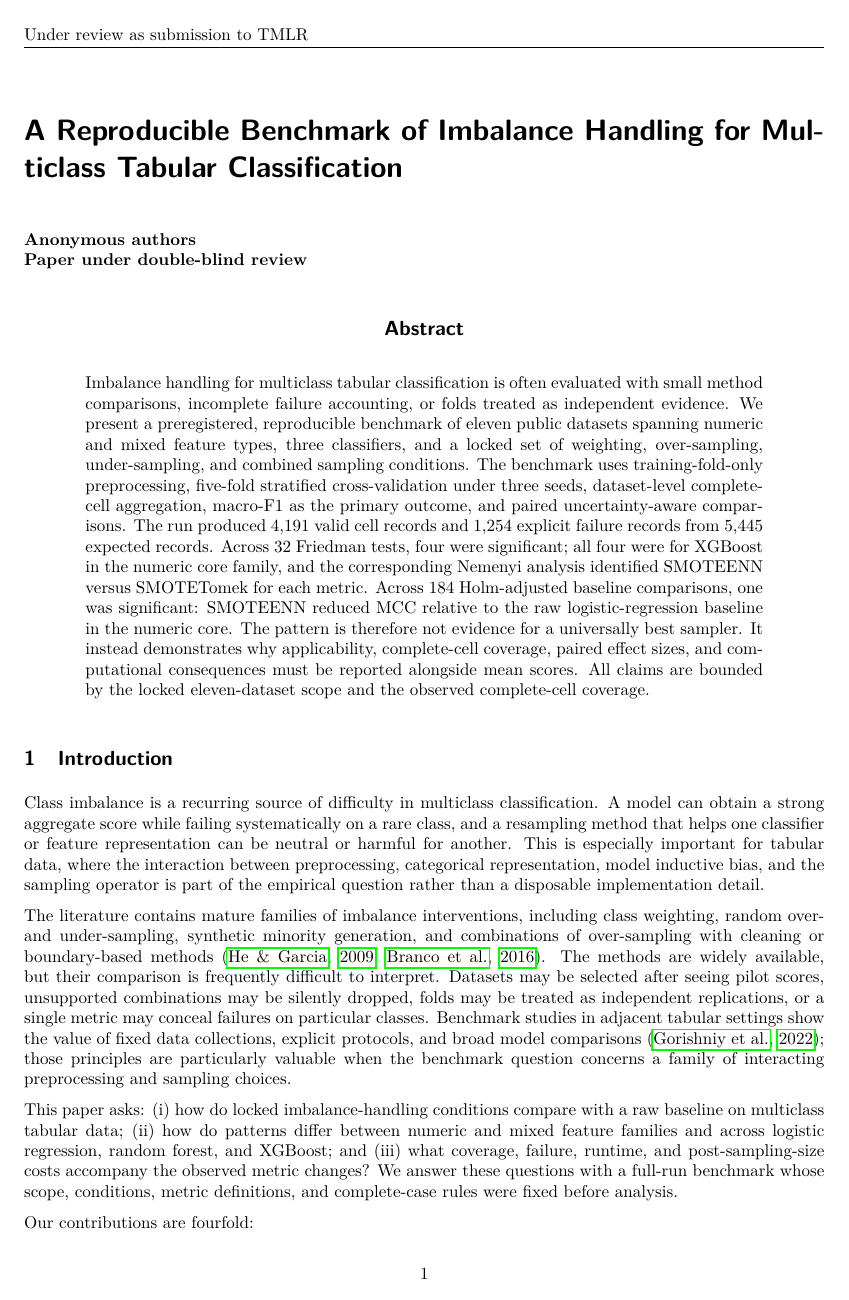
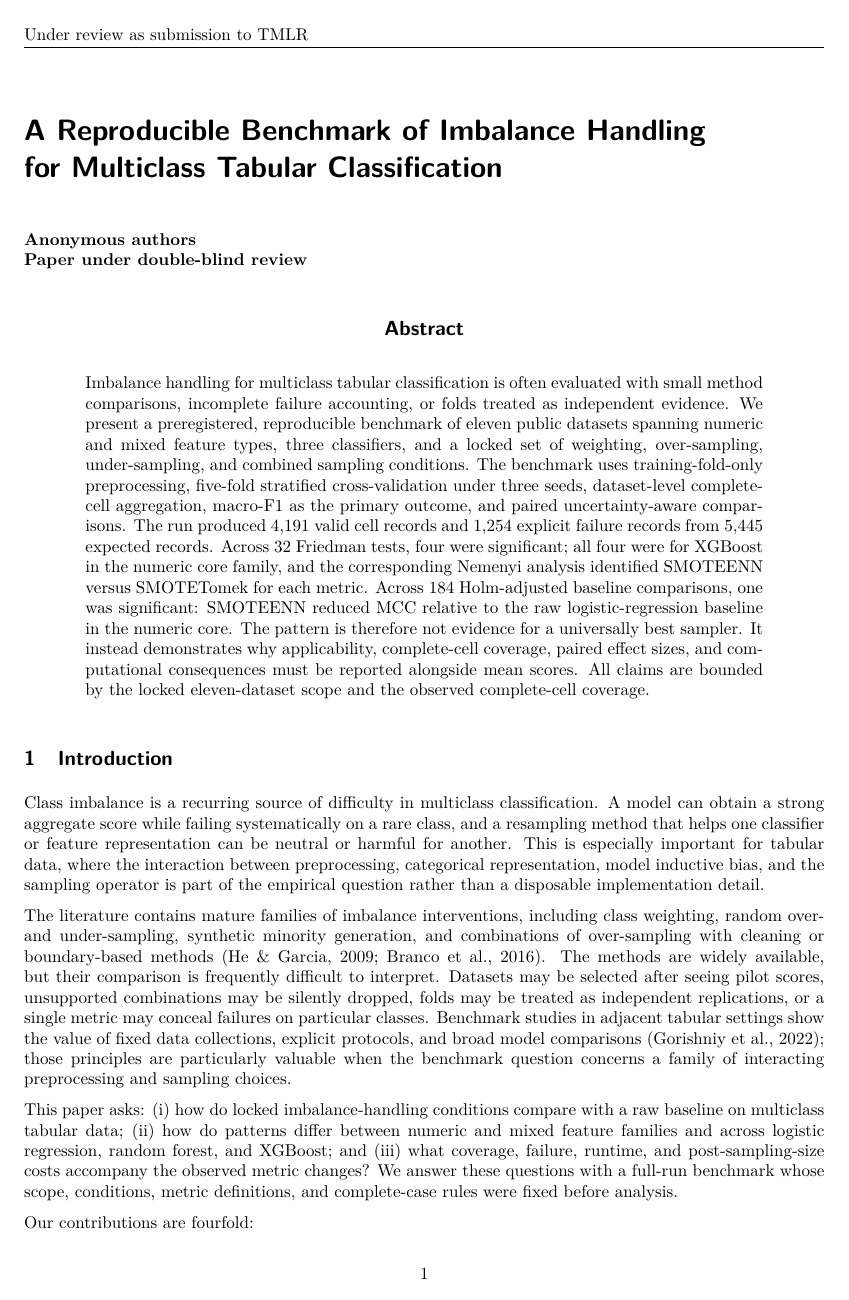
Before and after one commit to icecold009/multiclass-imbalance-benchmark, a LaTeX paper (paper/main.tex): page 1 of 8. Compiled offline with pdfLaTeX.

Commit message:
paper: polish rendered manuscript

```diff
--- a/paper/main.tex
+++ b/paper/main.tex
@@ -10,8 +10,9 @@
 \usepackage{amssymb}
 \usepackage{hyperref}
 \usepackage{url}
+\hypersetup{hidelinks}
 
-\title{A Reproducible Benchmark of Imbalance Handling for Multiclass Tabular Classification}
+\title{A Reproducible Benchmark of Imbalance Handling\\for Multiclass Tabular Classification}
 
 % Keep the submission anonymous. Replace this block only for an accepted or
 % explicitly de-anonymized version.
```
